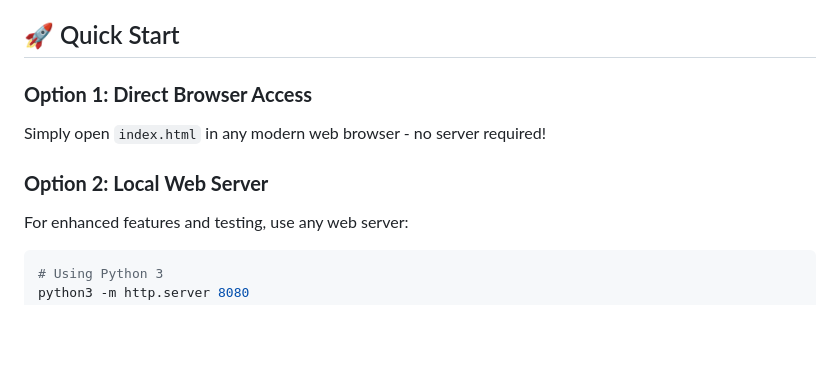
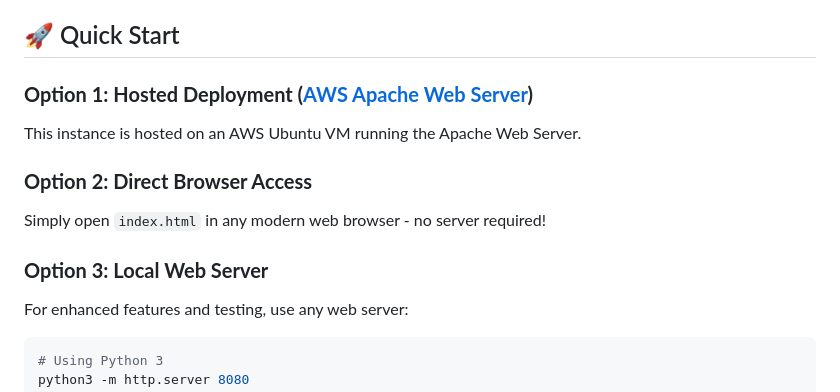
Before and after one commit to AslamSujah/Magic_Tray_Game, a Markdown page: README.md, the part around the change. Rendered like a GitHub page; blank space fills up the shorter version.

````diff
--- a/README.md
+++ b/README.md
@@ -64,10 +64,13 @@ Magic_Tray_Game/
 
 ## 🚀 Quick Start
 
-### **Option 1: Direct Browser Access**
+### **Option 1: Hosted Deployment ([AWS Apache Web Server](http://48.217.1.64/))**
+This instance is hosted on an AWS Ubuntu VM running the Apache Web Server.
+
+### **Option 2: Direct Browser Access**
 Simply open `index.html` in any modern web browser - no server required!
 
-### **Option 2: Local Web Server**
+### **Option 3: Local Web Server**
 For enhanced features and testing, use any web server:
 
 ```bash
````
